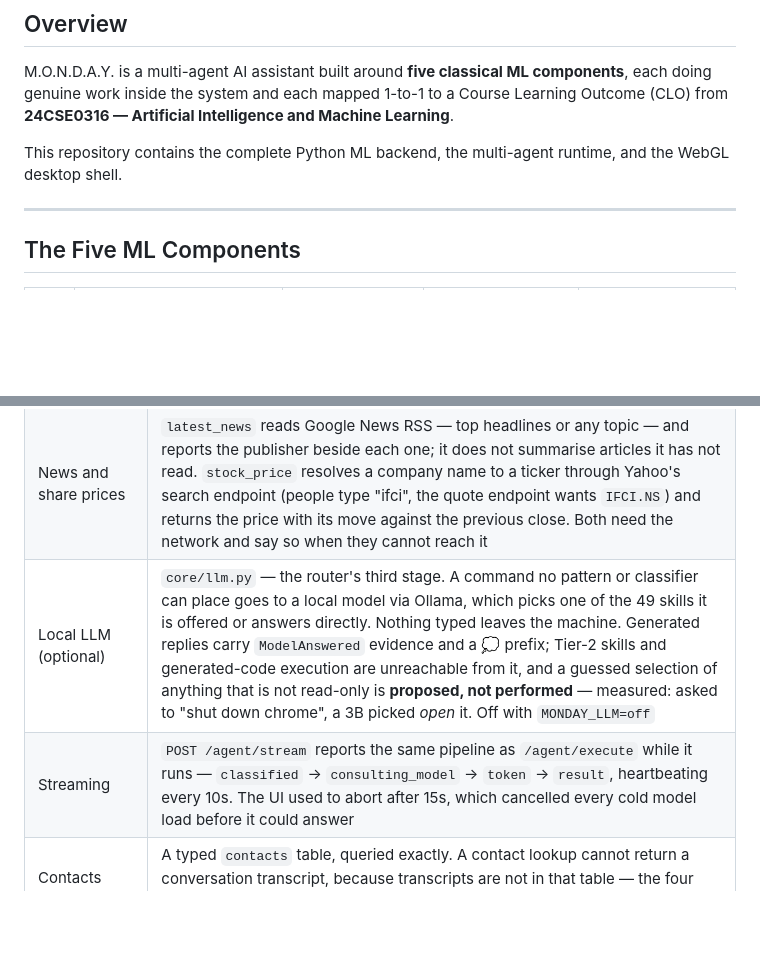
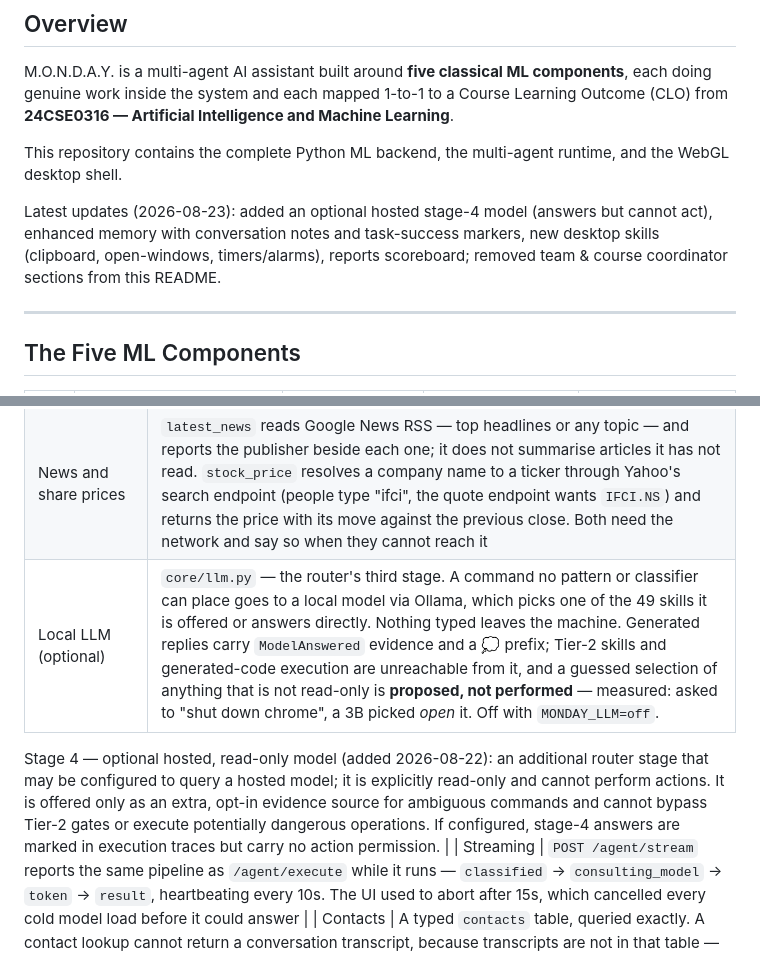
Before and after one commit to sambhav-007/M.O.N.D.A.Y, a Markdown page: README.md, 2 parts joined by grey strips. Rendered like a GitHub page; blank space fills up the shorter version.

Commit message:
docs: update README with latest project info (2026-08-23)
Co-authored-by: Copilot <223556219+Copilot@users.noreply.github.com>

```diff
--- a/README.md
+++ b/README.md
@@ -21,6 +21,8 @@
 M.O.N.D.A.Y. is a multi-agent AI assistant built around **five classical ML components**, each doing genuine work inside the system and each mapped 1-to-1 to a Course Learning Outcome (CLO) from **24CSE0316 — Artificial Intelligence and Machine Learning**.
 
 This repository contains the complete Python ML backend, the multi-agent runtime, and the WebGL desktop shell.
+
+Latest updates (2026-08-23): added an optional hosted stage-4 model (answers but cannot act), enhanced memory with conversation notes and task-success markers, new desktop skills (clipboard, open-windows, timers/alarms), reports scoreboard; removed team & course coordinator sections from this README.
 
 ---
 
@@ -380,7 +382,9 @@ Written down deliberately, so nothing in this README claims more than the code d
 | Result contract | `core/contracts.py` — a handler may only claim success if it carries evidence of what it did. All 11 agents route through it |
 | Skill router | `core/router.py` — patterns → classifier → honest refusal. **The substring chain is gone**: `_dispatch_to_agent` was ~520 lines and is now four steps. Routing accuracy 1.000 (123/123), 51 skills, 2,271 patterns — [`reports/routing_evidence.md`](reports/routing_evidence.md) |
 | News and share prices | `latest_news` reads Google News RSS — top headlines or any topic — and reports the publisher beside each one; it does not summarise articles it has not read. `stock_price` resolves a company name to a ticker through Yahoo's search endpoint (people type "ifci", the quote endpoint wants `IFCI.NS`) and returns the price with its move against the previous close. Both need the network and say so when they cannot reach it |
-| Local LLM (optional) | `core/llm.py` — the router's third stage. A command no pattern or classifier can place goes to a local model via Ollama, which picks one of the 49 skills it is offered or answers directly. Nothing typed leaves the machine. Generated replies carry `ModelAnswered` evidence and a 💭 prefix; Tier-2 skills and generated-code execution are unreachable from it, and a guessed selection of anything that is not read-only is **proposed, not performed** — measured: asked to "shut down chrome", a 3B picked *open* it. Off with `MONDAY_LLM=off` |
+| Local LLM (optional) | `core/llm.py` — the router's third stage. A command no pattern or classifier can place goes to a local model via Ollama, which picks one of the 49 skills it is offered or answers directly. Nothing typed leaves the machine. Generated replies carry `ModelAnswered` evidence and a 💭 prefix; Tier-2 skills and generated-code execution are unreachable from it, and a guessed selection of anything that is not read-only is **proposed, not performed** — measured: asked to "shut down chrome", a 3B picked *open* it. Off with `MONDAY_LLM=off`.
+
+Stage 4 — optional hosted, read-only model (added 2026-08-22): an additional router stage that may be configured to query a hosted model; it is explicitly read-only and cannot perform actions. It is offered only as an extra, opt-in evidence source for ambiguous commands and cannot bypass Tier-2 gates or execute potentially dangerous operations. If configured, stage-4 answers are marked in execution traces but carry no action permission. |
 | Streaming | `POST /agent/stream` reports the same pipeline as `/agent/execute` while it runs — `classified` → `consulting_model` → `token` → `result`, heartbeating every 10s. The UI used to abort after 15s, which cancelled every cold model load before it could answer |
 | Contacts | A typed `contacts` table, queried exactly. A contact lookup cannot return a conversation transcript, because transcripts are not in that table — the four similarity-search guards remain for numbers taught before it existed |
 | Demo | [`DEMO.md`](DEMO.md) is a rehearsed ten-minute script that runs with the Wi-Fi off, and `tests/test_demo_script.py` parses and executes it with sockets blocked |
```
